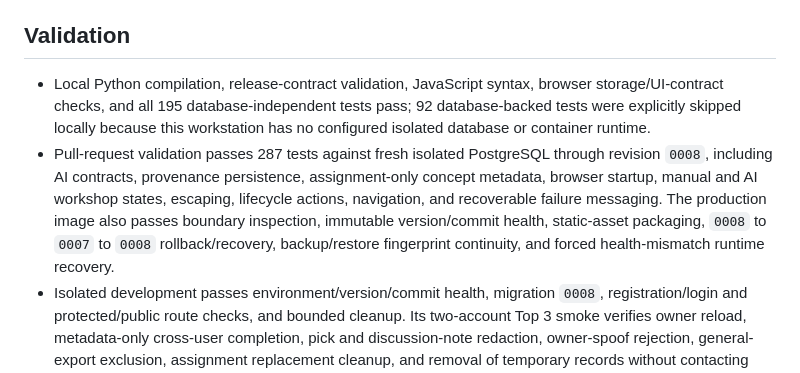
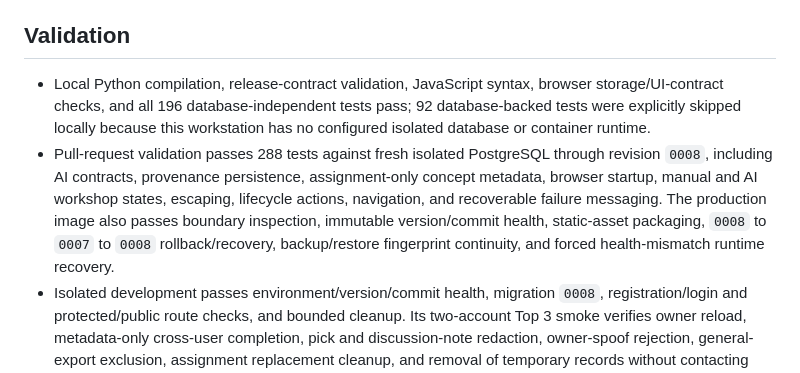
Before and after one commit to Shadowedvaca/saltallthethings-site, a Markdown page: docs/releases/0.0.5.md, the part around the change. GitHub-like rendering.

Commit message:
Record corrected Top 3 Bank validation

```diff
--- a/docs/releases/0.0.5.md
+++ b/docs/releases/0.0.5.md
@@ -19,8 +19,8 @@
 
 ## Validation
 
-- Local Python compilation, release-contract validation, JavaScript syntax, browser storage/UI-contract checks, and all 195 database-independent tests pass; 92 database-backed tests were explicitly skipped locally because this workstation has no configured isolated database or container runtime.
-- Pull-request validation passes 287 tests against fresh isolated PostgreSQL through revision `0008`, including AI contracts, provenance persistence, assignment-only concept metadata, browser startup, manual and AI workshop states, escaping, lifecycle actions, navigation, and recoverable failure messaging. The production image also passes boundary inspection, immutable version/commit health, static-asset packaging, `0008` to `0007` to `0008` rollback/recovery, backup/restore fingerprint continuity, and forced health-mismatch runtime recovery.
+- Local Python compilation, release-contract validation, JavaScript syntax, browser storage/UI-contract checks, and all 196 database-independent tests pass; 92 database-backed tests were explicitly skipped locally because this workstation has no configured isolated database or container runtime.
+- Pull-request validation passes 288 tests against fresh isolated PostgreSQL through revision `0008`, including AI contracts, provenance persistence, assignment-only concept metadata, browser startup, manual and AI workshop states, escaping, lifecycle actions, navigation, and recoverable failure messaging. The production image also passes boundary inspection, immutable version/commit health, static-asset packaging, `0008` to `0007` to `0008` rollback/recovery, backup/restore fingerprint continuity, and forced health-mismatch runtime recovery.
 - Isolated development passes environment/version/commit health, migration `0008`, registration/login and protected/public route checks, and bounded cleanup. Its two-account Top 3 smoke verifies owner reload, metadata-only cross-user completion, pick and discussion-note redaction, owner-spoof rejection, general-export exclusion, assignment replacement cleanup, and removal of temporary records without contacting external services.
 
 ## Deployment/Migrations
```
